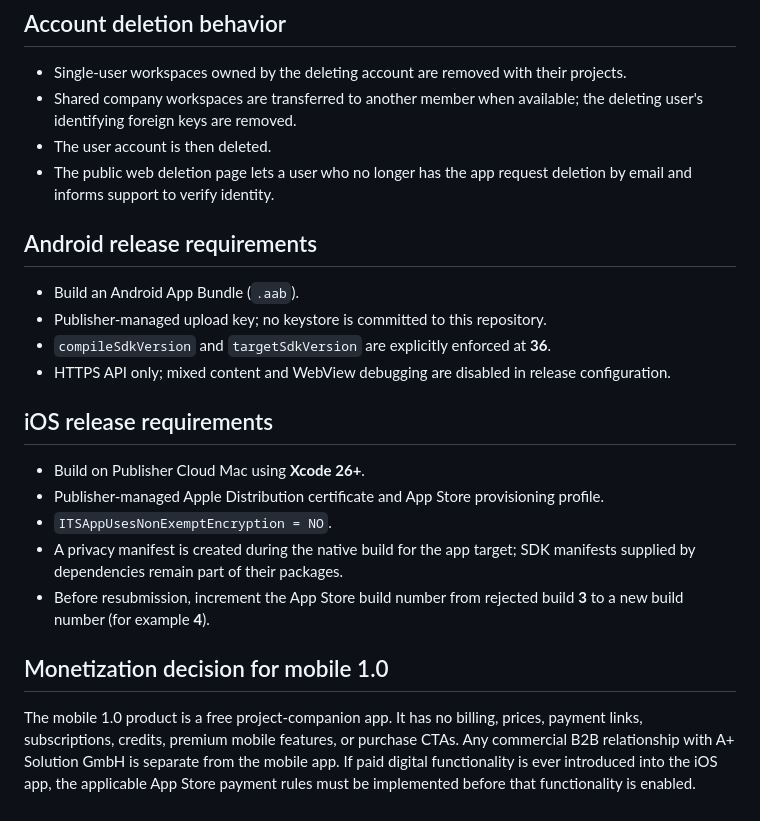
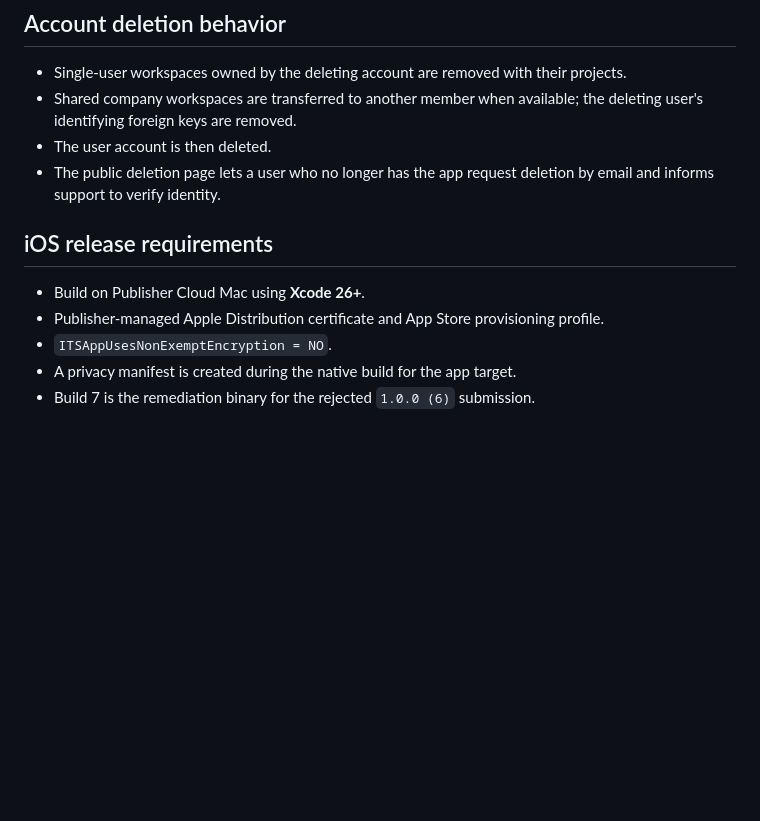
Before and after one commit to hsdarestani/a-studio, a Markdown page: docs/store-release.md, the part around one of its changes. GitHub-like rendering; blank space fills up the shorter version.

```diff
--- a/docs/store-release.md
+++ b/docs/store-release.md
@@ -128,23 +114,12 @@ The store declarations must match the production behavior at submission time.
 - Single-user workspaces owned by the deleting account are removed with their projects.
 - Shared company workspaces are transferred to another member when available; the deleting user's identifying foreign keys are removed.
 - The user account is then deleted.
-- The public web deletion page lets a user who no longer has the app request deletion by email and informs support to verify identity.
-
-## Android release requirements
-
-- Build an Android App Bundle (`.aab`).
-- Publisher-managed upload key; no keystore is committed to this repository.
-- `compileSdkVersion` and `targetSdkVersion` are explicitly enforced at **36**.
-- HTTPS API only; mixed content and WebView debugging are disabled in release configuration.
+- The public deletion page lets a user who no longer has the app request deletion by email and informs support to verify identity.
 
 ## iOS release requirements
 
 - Build on Publisher Cloud Mac using **Xcode 26+**.
 - Publisher-managed Apple Distribution certificate and App Store provisioning profile.
 - `ITSAppUsesNonExemptEncryption = NO`.
-- A privacy manifest is created during the native build for the app target; SDK manifests supplied by dependencies remain part of their packages.
-- Before resubmission, increment the App Store build number from rejected build **3** to a new build number (for example **4**).
-
-## Monetization decision for mobile 1.0
-
-The mobile 1.0 product is a free project-companion app. It has no billing, prices, payment links, subscriptions, credits, premium mobile features, or purchase CTAs. Any commercial B2B relationship with A+ Solution GmbH is separate from the mobile app. If paid digital functionality is ever introduced into the iOS app, the applicable App Store payment rules must be implemented before that functionality is enabled.
+- A privacy manifest is created during the native build for the app target.
+- Build 7 is the remediation binary for the rejected `1.0.0 (6)` submission.
```
Also changed, not shown: other parts of docs/store-release.md (+48 -62 lines).
